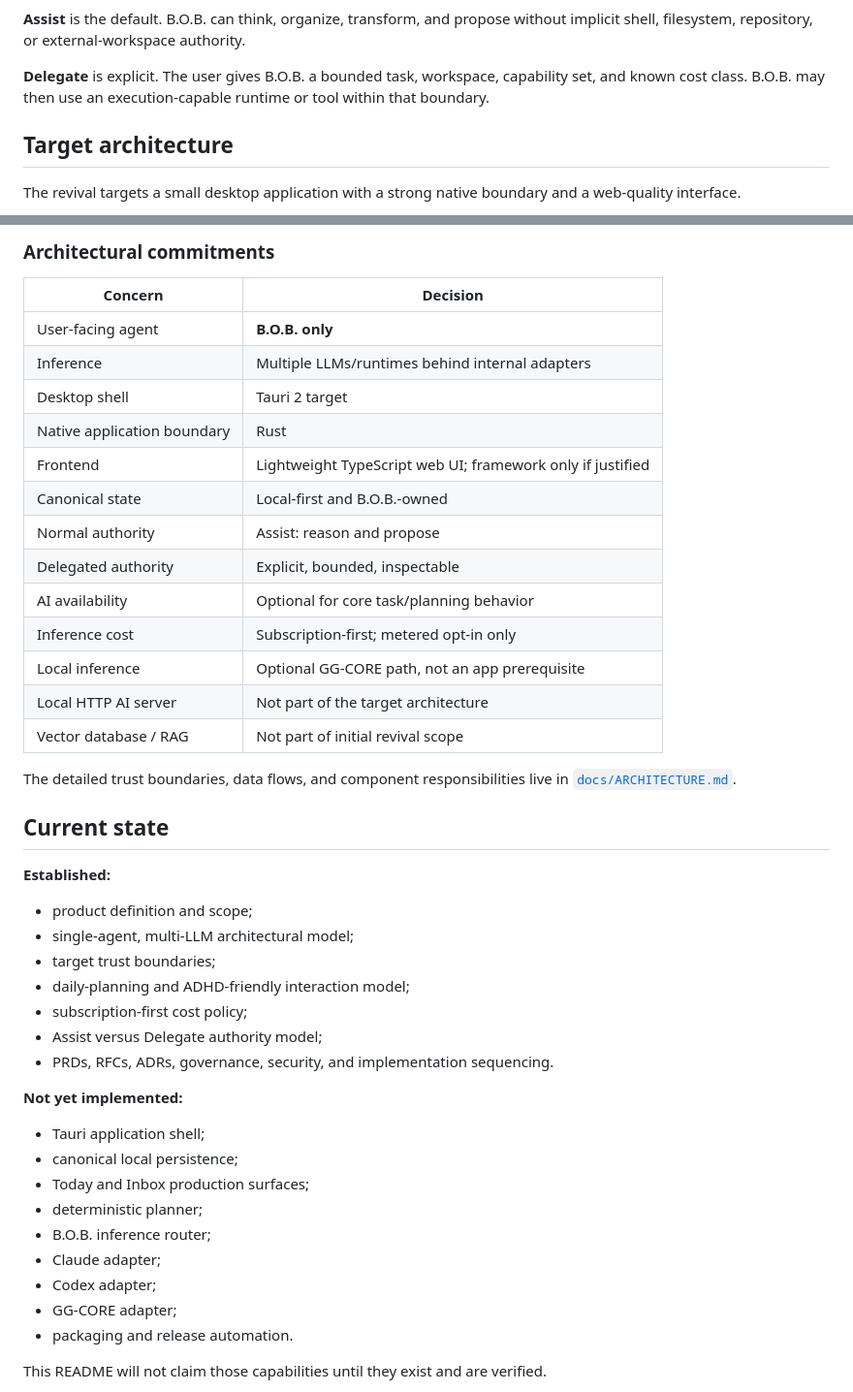
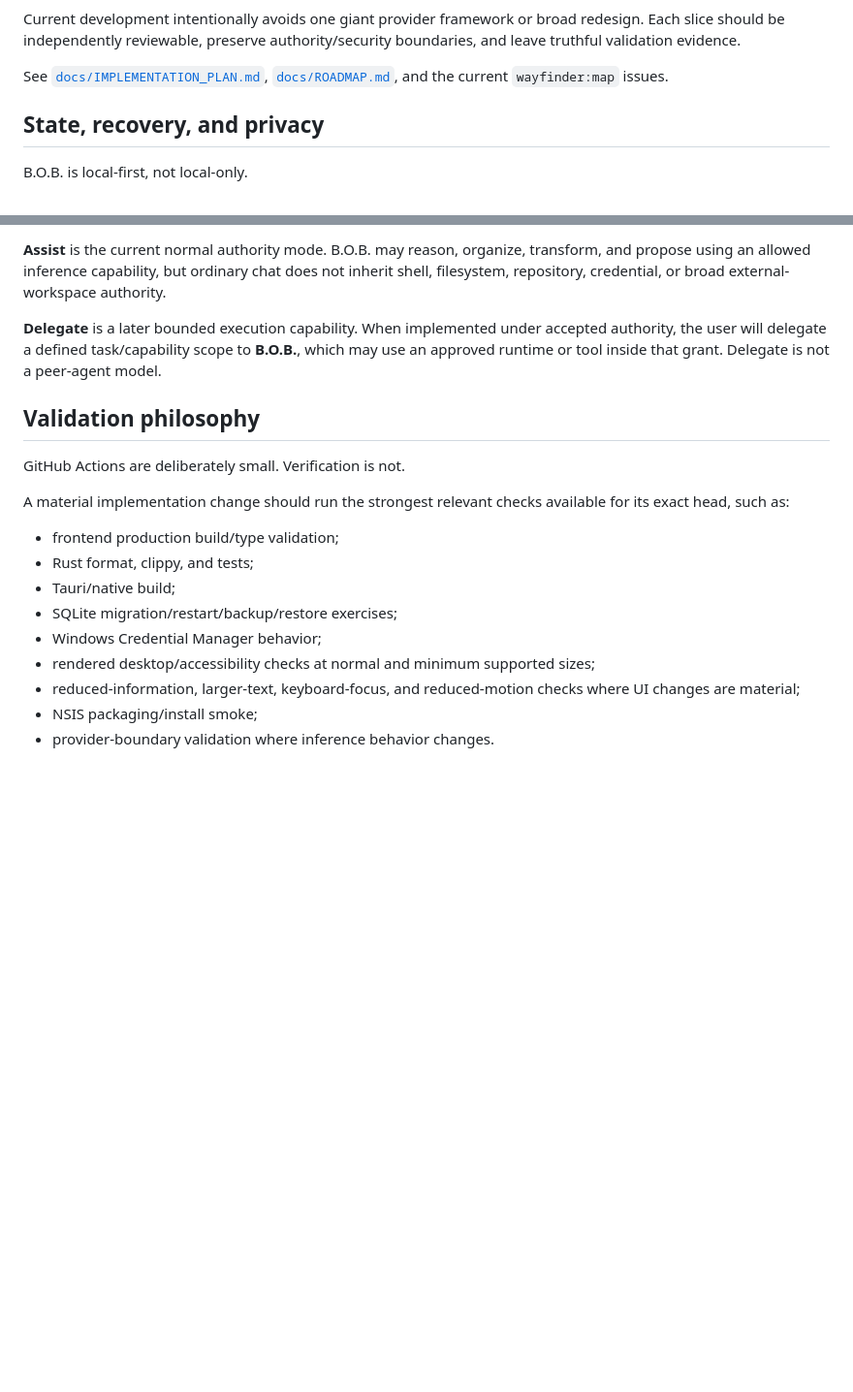
Before and after one commit to Knapp-Kevin/B.O.B., a Markdown page: README.md, 2 parts joined by grey strips. Shown at 97% size. Rendered like a GitHub page; blank space fills up the shorter version.

````diff
--- a/README.md
+++ b/README.md
@@ -212,10 +177,10 @@ flowchart LR
 ```
 
-**Assist** is the default. B.O.B. can think, organize, transform, and propose without implicit shell, filesystem, repository, or external-workspace authority.
+Current development intentionally avoids one giant provider framework or broad redesign. Each slice should be independently reviewable, preserve authority/security boundaries, and leave truthful validation evidence.
 
-**Delegate** is explicit. The user gives B.O.B. a bounded task, workspace, capability set, and known cost class. B.O.B. may then use an execution-capable runtime or tool within that boundary.
+See [`docs/IMPLEMENTATION_PLAN.md`](docs/IMPLEMENTATION_PLAN.md), [`docs/ROADMAP.md`](docs/ROADMAP.md), and the current `wayfinder:map` issues.
 
-## Target architecture
+## State, recovery, and privacy
 
-The revival targets a small desktop application with a strong native boundary and a web-quality interface.
+B.O.B. is local-first, not local-only.
 
@@ -253,47 +196,21 @@ flowchart TB
 
-### Architectural commitments
+**Assist** is the current normal authority mode. B.O.B. may reason, organize, transform, and propose using an allowed inference capability, but ordinary chat does not inherit shell, filesystem, repository, credential, or broad external-workspace authority.
 
-| Concern | Decision |
-| --- | --- |
-| User-facing agent | **B.O.B. only** |
-| Inference | Multiple LLMs/runtimes behind internal adapters |
-| Desktop shell | Tauri 2 target |
-| Native application boundary | Rust |
-| Frontend | Lightweight TypeScript web UI; framework only if justified |
-| Canonical state | Local-first and B.O.B.-owned |
-| Normal authority | Assist: reason and propose |
-| Delegated authority | Explicit, bounded, inspectable |
-| AI availability | Optional for core task/planning behavior |
-| Inference cost | Subscription-first; metered opt-in only |
-| Local inference | Optional GG-CORE path, not an app prerequisite |
-| Local HTTP AI server | Not part of the target architecture |
-| Vector database / RAG | Not part of initial revival scope |
+**Delegate** is a later bounded execution capability. When implemented under accepted authority, the user will delegate a defined task/capability scope to **B.O.B.**, which may use an approved runtime or tool inside that grant. Delegate is not a peer-agent model.
 
-The detailed trust boundaries, data flows, and component responsibilities live in [`docs/ARCHITECTURE.md`](docs/ARCHITECTURE.md).
+## Validation philosophy
 
-## Current state
+GitHub Actions are deliberately small. Verification is not.
 
-**Established:**
+A material implementation change should run the strongest relevant checks available for its exact head, such as:
 
-- product definition and scope;
-- single-agent, multi-LLM architectural model;
-- target trust boundaries;
-- daily-planning and ADHD-friendly interaction model;
-- subscription-first cost policy;
-- Assist versus Delegate authority model;
-- PRDs, RFCs, ADRs, governance, security, and implementation sequencing.
+- frontend production build/type validation;
+- Rust format, clippy, and tests;
+- Tauri/native build;
+- SQLite migration/restart/backup/restore exercises;
+- Windows Credential Manager behavior;
+- rendered desktop/accessibility checks at normal and minimum supported sizes;
+- reduced-information, larger-text, keyboard-focus, and reduced-motion checks where UI changes are material;
+- NSIS packaging/install smoke;
+- provider-boundary validation where inference behavior changes.
 
-**Not yet implemented:**
-
-- Tauri application shell;
-- canonical local persistence;
-- Today and Inbox production surfaces;
-- deterministic planner;
-- B.O.B. inference router;
-- Claude adapter;
-- Codex adapter;
-- GG-CORE adapter;
-- packaging and release automation.
-
-This README will not claim those capabilities until they exist and are verified.
-
````
Also changed, not shown: other parts of README.md (+158 -248 lines).
